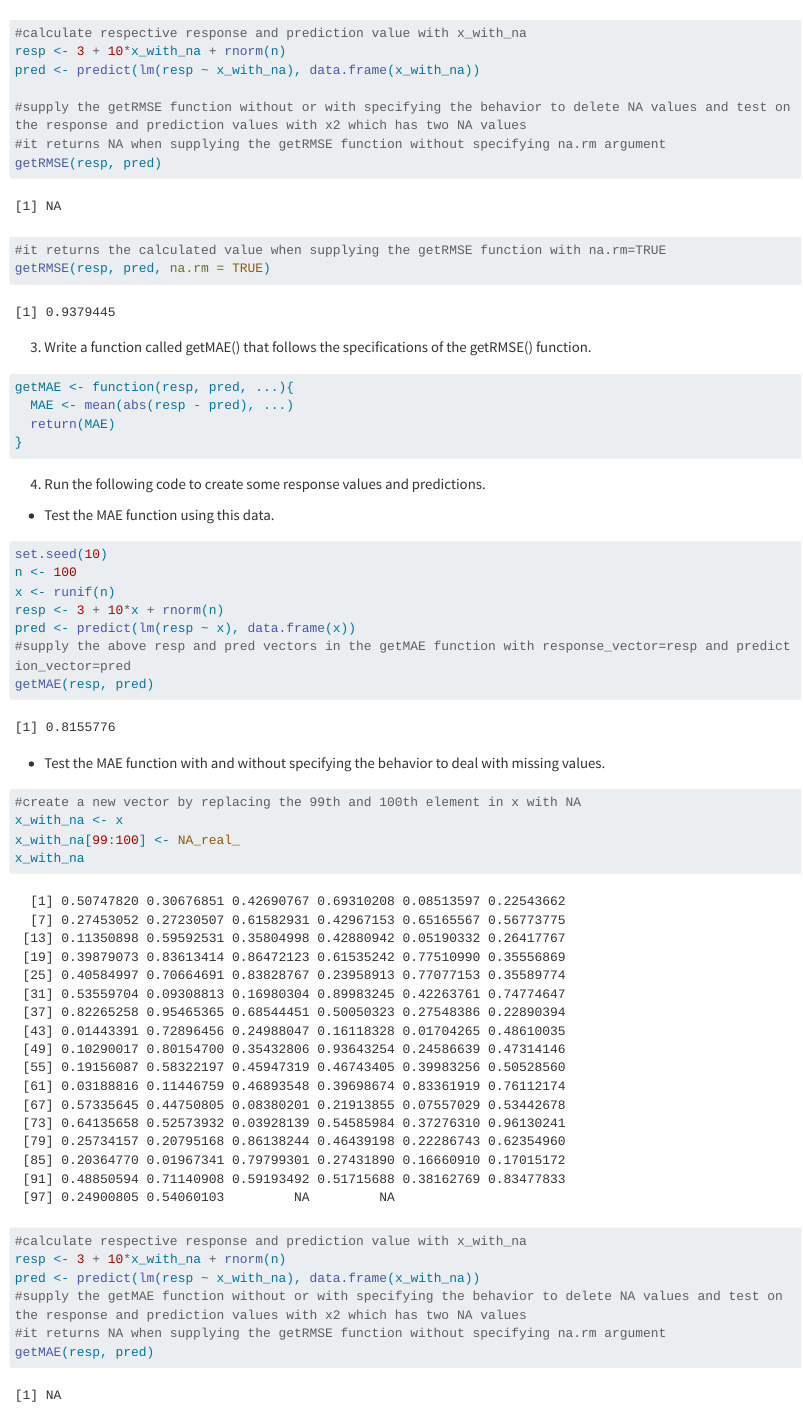
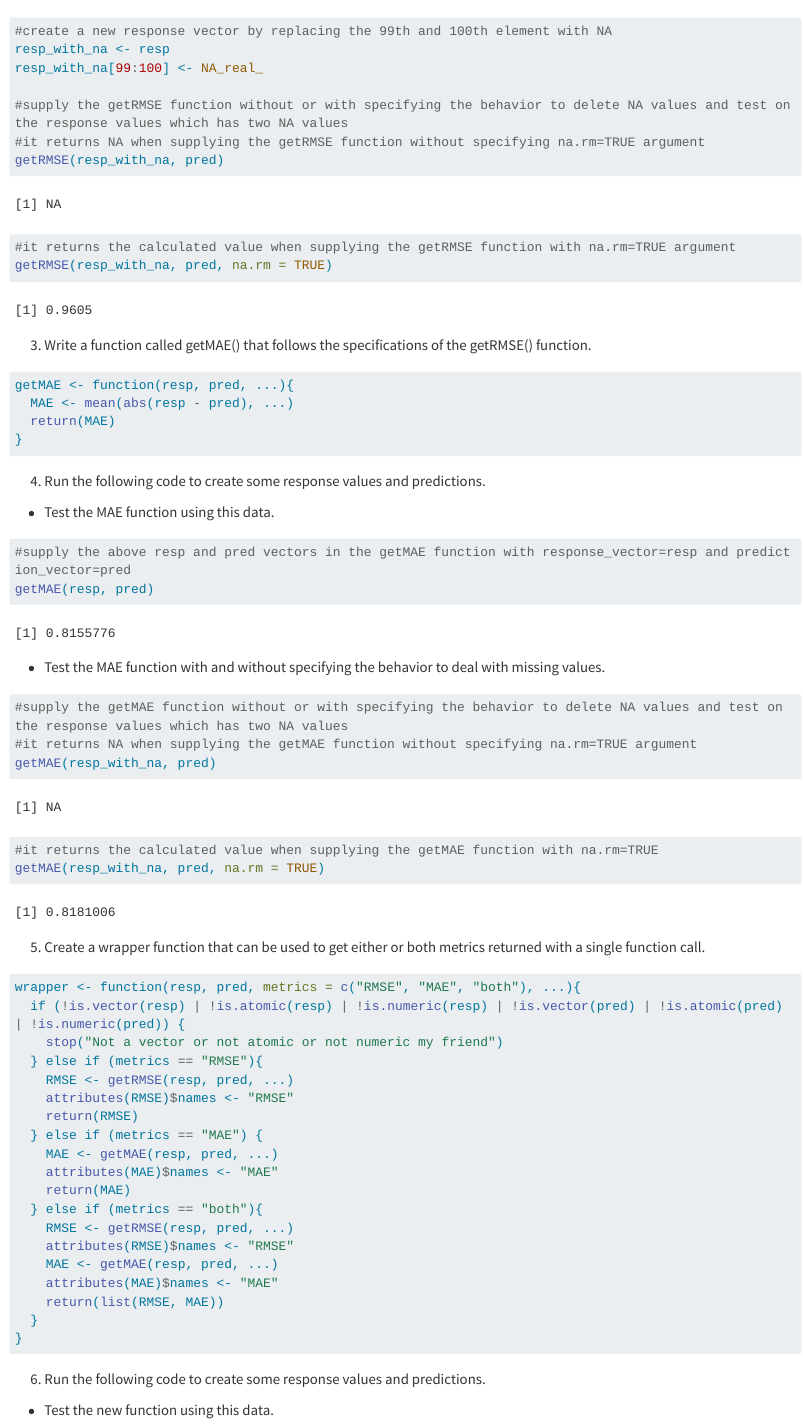
Before and after one commit to jiayanglu/Homework4, a Quarto document (homework4_st558.qmd): the page in a window 1100 px wide, from 1740 px down before the commit and from 1240 px down after it. Rendered offline with R 4.5, knitr and Pandoc in place of Quarto, with nearby package versions; some code elsewhere in the file could not run offline; long lines of code are wrapped.

Commit message:
last revisions

````diff
--- a/homework4_st558.qmd
+++ b/homework4_st558.qmd
@@ -66,12 +62,12 @@ x_with_na
-#calculate respective response and prediction value with x_with_na
-resp <- 3 + 10*x_with_na + rnorm(n)
-pred <- predict(lm(resp ~ x_with_na), data.frame(x_with_na))
+#create a new response vector by replacing the 99th and 100th element with NA
+resp_with_na <- resp
+resp_with_na[99:100] <- NA_real_
 
-#supply the getRMSE function without or with specifying the behavior to delete NA values and test on the response and prediction values with x2 which has two NA values
-#it returns NA when supplying the getRMSE function without specifying na.rm argument
-getRMSE(resp, pred)
-#it returns the calculated value when supplying the getRMSE function with na.rm=TRUE
-getRMSE(resp, pred, na.rm = TRUE)
+#supply the getRMSE function without or with specifying the behavior to delete NA values and test on the response values which has two NA values
+#it returns NA when supplying the getRMSE function without specifying na.rm=TRUE argument
+getRMSE(resp_with_na, pred)
+#it returns the calculated value when supplying the getRMSE function with na.rm=TRUE argument
+getRMSE(resp_with_na, pred, na.rm = TRUE)
 ```
 
 3. Write a function called getMAE() that follows the specifications of the getRMSE() function.
@@ -88,11 +84,6 @@ getMAE <- function(resp, pred, ...){
 - Test the MAE function using this data.
 
 ```{r}
-set.seed(10)
-n <- 100
-x <- runif(n)
-resp <- 3 + 10*x + rnorm(n)
-pred <- predict(lm(resp ~ x), data.frame(x))
 #supply the above resp and pred vectors in the getMAE function with response_vector=resp and prediction_vector=pred
 getMAE(resp, pred)
 ```
@@ -100,22 +91,14 @@ getMAE(resp, pred)
 - Test the MAE function with and without specifying the behavior to deal with missing values.
 
 ```{r}
-#create a new vector by replacing the 99th and 100th element in x with NA
-x_with_na <- x
-x_with_na[99:100] <- NA_real_
-x_with_na
-#calculate respective response and prediction value with x_with_na
-resp <- 3 + 10*x_with_na + rnorm(n)
-pred <- predict(lm(resp ~ x_with_na), data.frame(x_with_na))
-#supply the getMAE function without or with specifying the behavior to delete NA values and test on the response and prediction values with x2 which has two NA values
-#it returns NA when supplying the getRMSE function without specifying na.rm argument
-getMAE(resp, pred)
+#supply the getMAE function without or with specifying the behavior to delete NA values and test on the response values which has two NA values
+#it returns NA when supplying the getMAE function without specifying na.rm=TRUE argument
+getMAE(resp_with_na, pred)
 #it returns the calculated value when supplying the getMAE function with na.rm=TRUE
-getMAE(resp, pred, na.rm = TRUE)
+getMAE(resp_with_na, pred, na.rm = TRUE)
 ```
 
-5. Create a wrapper function that can be used to get either or both metrics returned with a single
-function call.
+5. Create a wrapper function that can be used to get either or both metrics returned with a single function call.
 
 ```{r}
 wrapper <- function(resp, pred, metrics = c("RMSE", "MAE", "both"), ...){
````
Also changed, not shown: docs/search.json, homework4_st558.qmd (29 more changed lines), 1 other file.
